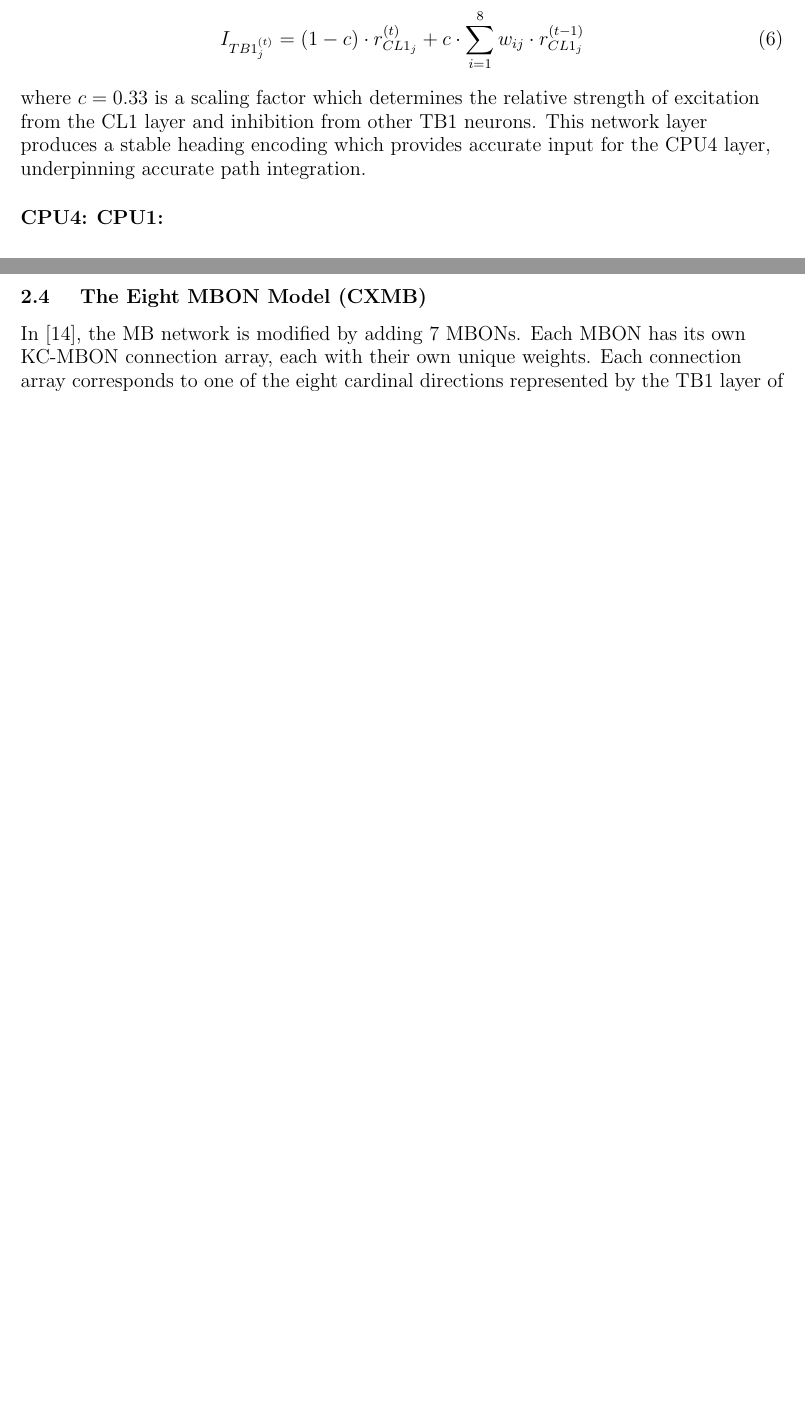
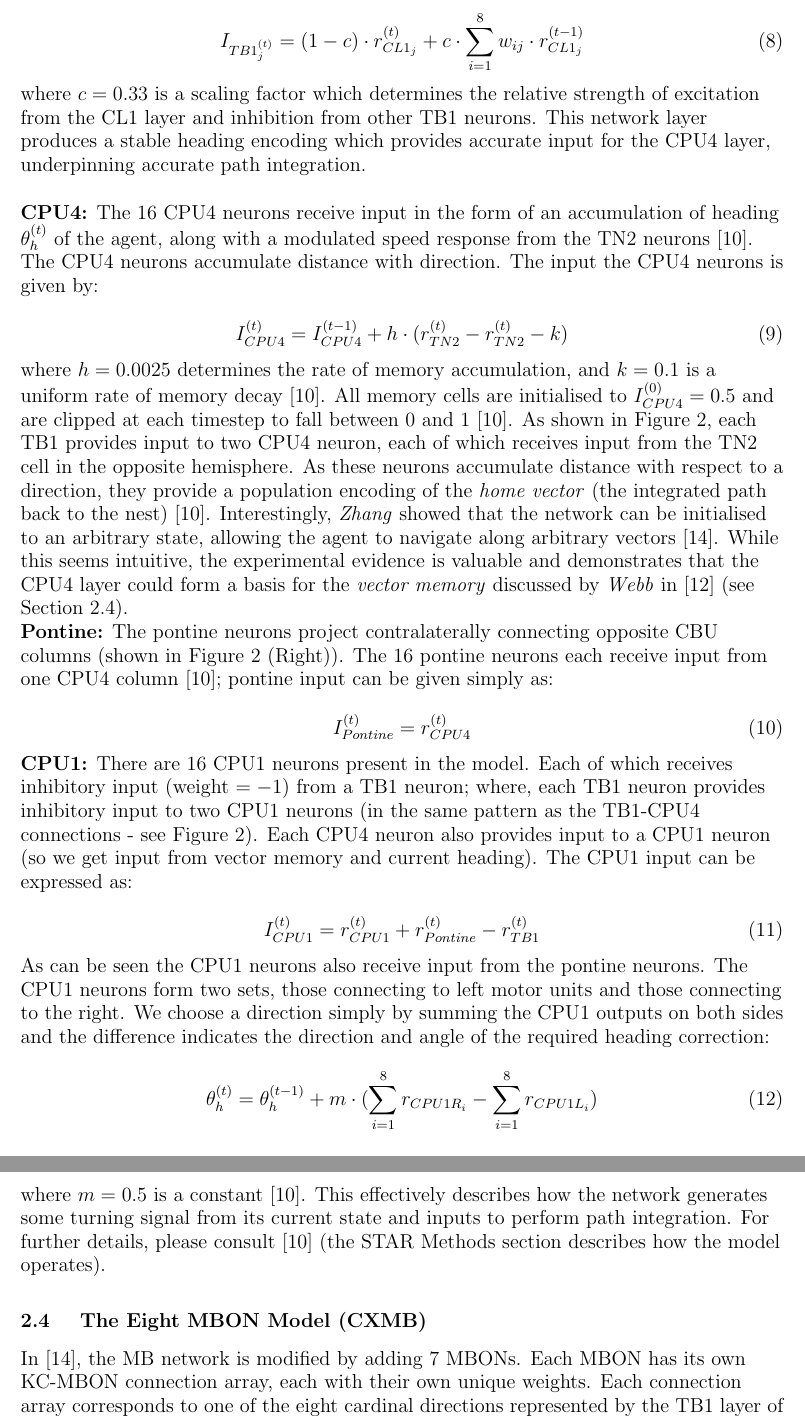
Before and after one commit to BarbaraWebb/antbot_rob, a LaTeX thesis (Dissertation/2/latex/working.tex): two parts of pages 24 and 25 of 39 before the commit and two parts of pages 25 and 26 of 39 after it, joined at a grey line, cut so that both start at the same text, the shorter picture padded with empty space. Compiled offline with pdfLaTeX.

Commit message:
Updated Dissertation, Stone CX first draft complete

```diff
--- a/Dissertation/2/latex/working.tex
+++ b/Dissertation/2/latex/working.tex
@@ -693,14 +713,68 @@ input for the CPU4 layer, underpinning accurate path integration.
 \par
 % Function of CPU4
 \textbf{CPU4:}
+The 16 CPU4 neurons receive input in the form of an accumulation of
+heading $\theta_h^{(t)}$ of the agent, along with a modulated speed response
+from the TN2 neurons \cite{Stone2017}. The CPU4 neurons accumulate distance with
+direction. The input the CPU4 neurons is given by:
+
+\begin{equation}
+I_{CPU4}^{(t)} = I_{CPU4}^{(t - 1)} + h \cdot (r_{TN2}^{(t)} - r_{TN2}^{(t)} - k)
+\end{equation}
+
+where $h = 0.0025$ determines the rate of memory accumulation, and $k = 0.1$ is
+a uniform rate of memory decay \cite{Stone2017}. All memory cells are initialised
+to $I_{CPU4}^{(0)} = 0.5$ and are clipped at each timestep to fall between 0 and
+1 \cite{Stone2017}. As shown in Figure \ref{fig:cx}, each TB1 provides input to
+two CPU4 neuron, each of which receives input from the TN2 cell in the opposite
+hemisphere. As these neurons accumulate distance with respect to a direction,
+they provide a population encoding of the \textit{home vector} (the integrated
+path back to the nest) \cite{Stone2017}. Interestingly, \textit{Zhang} showed
+that the network can be initialised to an arbitrary state, allowing the agent
+to navigate along arbitrary vectors \cite{Zhang2017}. While this seems intuitive,
+the experimental evidence is valuable and demonstrates that the CPU4 layer could
+form a basis for the \textit{vector memory} discussed by \textit{Webb} in
+\cite{Webb2018} (see Section \ref{CXMBBackground}).
+
+\textbf{Pontine:}
+The pontine neurons project contralaterally connecting opposite CBU columns
+(shown in Figure \ref{fig:cx} (Right)). The 16 pontine neurons each receive input
+from one CPU4 column \cite{Stone2017}; pontine input can be given simply as:
+
+\begin{equation}
+  I_{Pontine}^{(t)} = r_{CPU4}^{(t)}
+\end{equation}
+
 % Function of CPU1
 \textbf{CPU1:}
+There are 16 CPU1 neurons present in the model. Each of which
+receives inhibitory input (weight $= -1$) from a TB1 neuron; where, each
+TB1 neuron provides inhibitory input to two CPU1 neurons (in the same pattern
+as the TB1-CPU4 connections - see Figure \ref{fig:cx}). Each CPU4 neuron also
+provides input to a CPU1 neuron (so we get input from vector memory and current
+heading). The CPU1 input can be expressed as:
+
+\begin{equation}
+  I_{CPU1}^{(t)} = r_{CPU1}^{(t)} + r_{Pontine}^{(t)} - r_{TB1}^{(t)}
+\end{equation}
+
+As can be seen the CPU1 neurons also receive input from the pontine neurons.
+The CPU1 neurons form two sets, those connecting to left motor units and those
+connecting to the right. We choose a direction simply by summing the CPU1 outputs
+on both sides and the difference indicates the direction and angle of the
+required heading correction:
+
+\begin{equation}
+  \theta_h^{(t)} = \theta_h^{(t - 1)} +
+  m \cdot (\sum_{i = 1}^{8} r_{CPU1R_{i}} - \sum_{i = 1}^{8} r_{CPU1L_{i}})
+\end{equation}
+
+where $m = 0.5$ is a constant \cite{Stone2017}. This effectively describes
+how the network generates some turning signal from its current state and inputs
+to perform path integration. For further details, please consult \cite{Stone2017}
+(the STAR Methods section describes how the model operates).
+
 % STOP POINT: Present model by stone et al. then present the old GA model
-
-
-
-
-
 
 
 \subsection{ The Eight MBON Model (CXMB) } \label{CXMBBackground}
```
Also changed, not shown: Dissertation/2/latex/working.pdf, Dissertation/2/pdf/diss.pdf, Dissertation/2/latex/working.tex (20 more changed lines), 4 other files.
